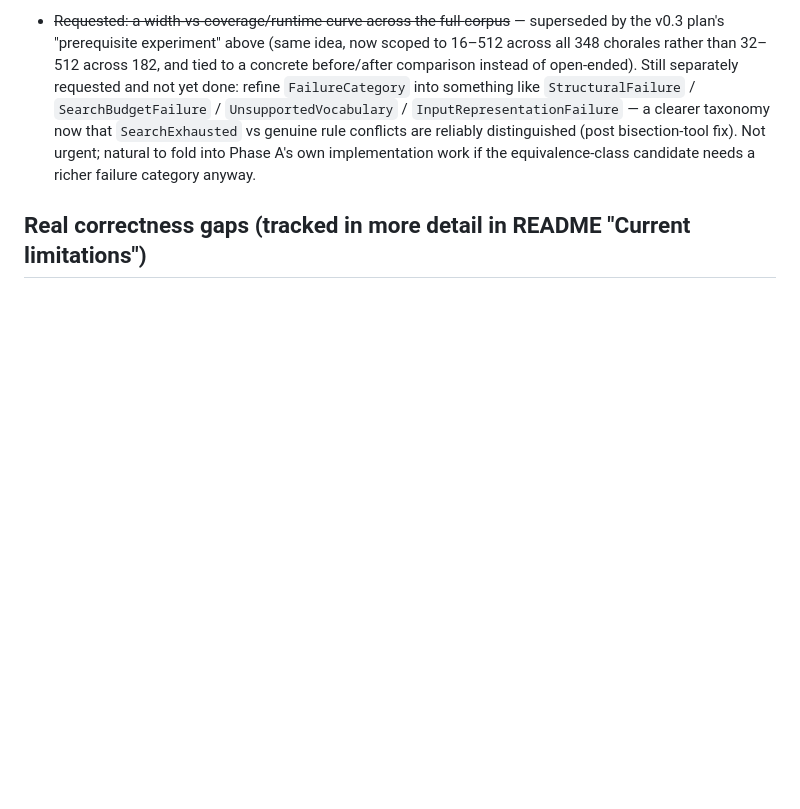
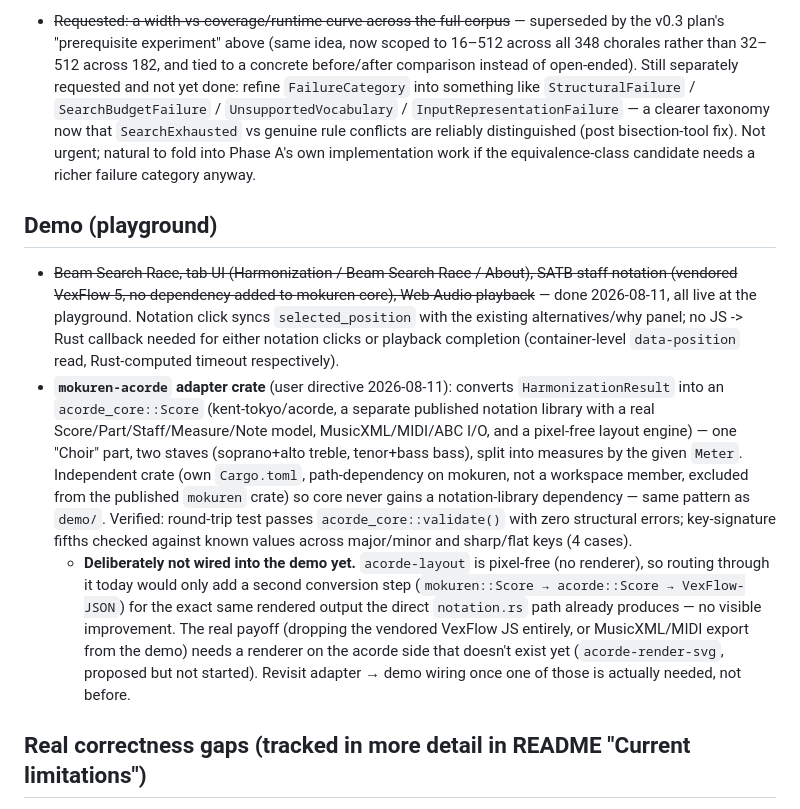
Before and after one commit to kent-tokyo/mokuren, a Markdown page: tasks/todo.md, the part around the change. Drawn GitHub-style; blank space fills up the shorter version.

Commit message:
Record the demo feature set and the acorde adapter decision
tasks/todo.md had no record of the demo's notation/audio/tab work or
of why mokuren-acorde exists but isn't wired into the demo yet —
future-me shouldn't have to re-derive that from commit messages.

```diff
--- a/tasks/todo.md
+++ b/tasks/todo.md
@@ -212,6 +212,39 @@ scope and phasing — this is the flat, scannable version.
   own implementation work if the equivalence-class candidate needs a
   richer failure category anyway.
 
+## Demo (playground)
+
+- ~~Beam Search Race, tab UI (Harmonization / Beam Search Race / About),
+  SATB staff notation (vendored VexFlow 5, no dependency added to
+  mokuren core), Web Audio playback~~ — done 2026-08-11, all live at
+  the playground. Notation click syncs `selected_position` with the
+  existing alternatives/why panel; no JS -> Rust callback needed for
+  either notation clicks or playback completion (container-level
+  `data-position` read, Rust-computed timeout respectively).
+- **`mokuren-acorde` adapter crate** (user directive 2026-08-11): converts
+  `HarmonizationResult` into an `acorde_core::Score` (kent-tokyo/acorde,
+  a separate published notation library with a real
+  Score/Part/Staff/Measure/Note model, MusicXML/MIDI/ABC I/O, and a
+  pixel-free layout engine) — one "Choir" part, two staves
+  (soprano+alto treble, tenor+bass bass), split into measures by the
+  given `Meter`. Independent crate (own `Cargo.toml`, path-dependency
+  on mokuren, not a workspace member, excluded from the published
+  `mokuren` crate) so core never gains a notation-library dependency —
+  same pattern as `demo/`. Verified: round-trip test passes
+  `acorde_core::validate()` with zero structural errors; key-signature
+  fifths checked against known values across major/minor and
+  sharp/flat keys (4 cases).
+  - **Deliberately not wired into the demo yet.** `acorde-layout` is
+    pixel-free (no renderer), so routing through it today would only
+    add a second conversion step (`mokuren::Score → acorde::Score →
+    VexFlow-JSON`) for the exact same rendered output the direct
+    `notation.rs` path already produces — no visible improvement. The
+    real payoff (dropping the vendored VexFlow JS entirely, or
+    MusicXML/MIDI export from the demo) needs a renderer on the acorde
+    side that doesn't exist yet (`acorde-render-svg`, proposed but not
+    started). Revisit adapter → demo wiring once one of those is
+    actually needed, not before.
+
 ## Real correctness gaps (tracked in more detail in README "Current limitations")
 
 - **Non-chord tones (passing/neighbor tones) aren't modeled at all** —
```
